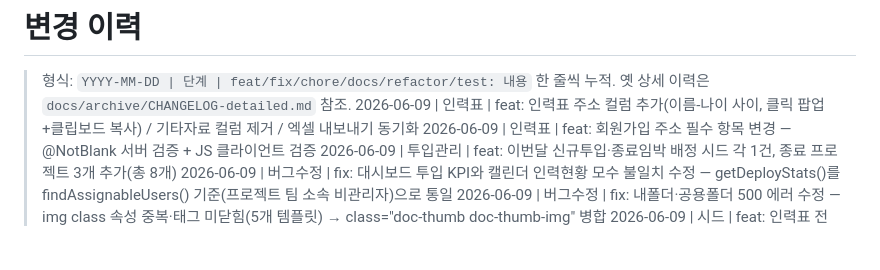
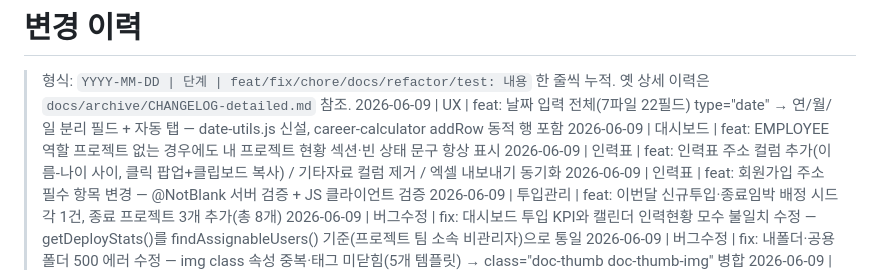
Before and after one commit to tlsrltjq/claude-test, a Markdown page: CHANGELOG.md, the part around the change. GitHub-like rendering; blank space fills up the shorter version.

```diff
--- a/CHANGELOG.md
+++ b/CHANGELOG.md
@@ -2,6 +2,8 @@
 
 > 형식: `YYYY-MM-DD | 단계 | feat/fix/chore/docs/refactor/test: 내용`
 > 한 줄씩 누적. 옛 상세 이력은 `docs/archive/CHANGELOG-detailed.md` 참조.
+2026-06-09 | UX | feat: 날짜 입력 전체(7파일 22필드) type="date" → 연/월/일 분리 필드 + 자동 탭 — date-utils.js 신설, career-calculator addRow 동적 행 포함
+2026-06-09 | 대시보드 | feat: EMPLOYEE 역할 프로젝트 없는 경우에도 내 프로젝트 현황 섹션·빈 상태 문구 항상 표시
 2026-06-09 | 인력표 | feat: 인력표 주소 컬럼 추가(이름-나이 사이, 클릭 팝업+클립보드 복사) / 기타자료 컬럼 제거 / 엑셀 내보내기 동기화
 2026-06-09 | 인력표 | feat: 회원가입 주소 필수 항목 변경 — @NotBlank 서버 검증 + JS 클라이언트 검증
 2026-06-09 | 투입관리 | feat: 이번달 신규투입·종료임박 배정 시드 각 1건, 종료 프로젝트 3개 추가(총 8개)
```
Also changed, not shown: HARNESS.md (+1 -1 lines), tasks/current.md (+2 -0 lines).
